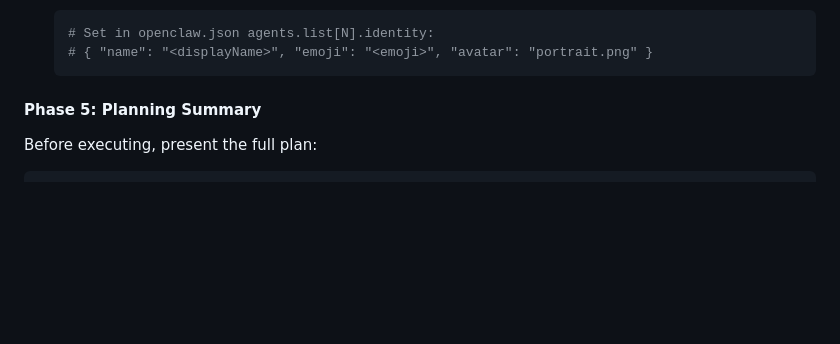
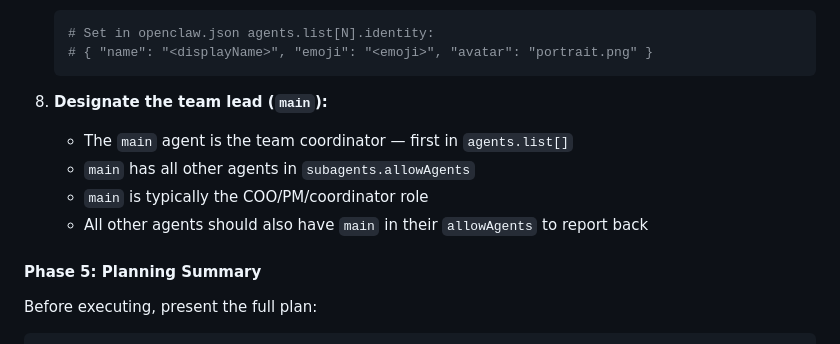
Before and after one commit to Enconvo/skills, a Markdown page: curated/team-configure/SKILL.md, the part around one of its changes. Drawn GitHub-style; blank space fills up the shorter version.

````diff
--- a/curated/team-configure/SKILL.md
+++ b/curated/team-configure/SKILL.md
@@ -668,6 +736,12 @@ For each team member, generate a professional portrait and set up their identity
    # Set in openclaw.json agents.list[N].identity:
    # { "name": "<displayName>", "emoji": "<emoji>", "avatar": "portrait.png" }
    ```
+
+8. **Designate the team lead (`main`):**
+   - The `main` agent is the team coordinator — first in `agents.list[]`
+   - `main` has all other agents in `subagents.allowAgents`
+   - `main` is typically the COO/PM/coordinator role
+   - All other agents should also have `main` in their `allowAgents` to report back
 
 #### Phase 5: Planning Summary
 
````
Also changed, not shown: other parts of curated/team-configure/SKILL.md (+75 -7 lines).
